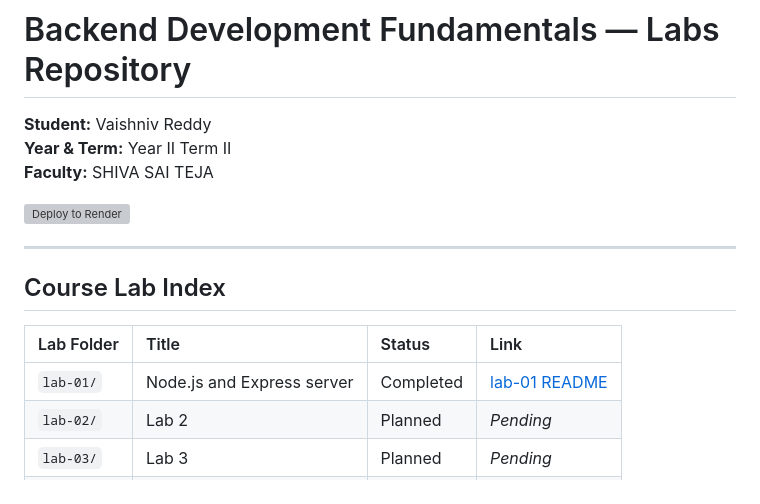
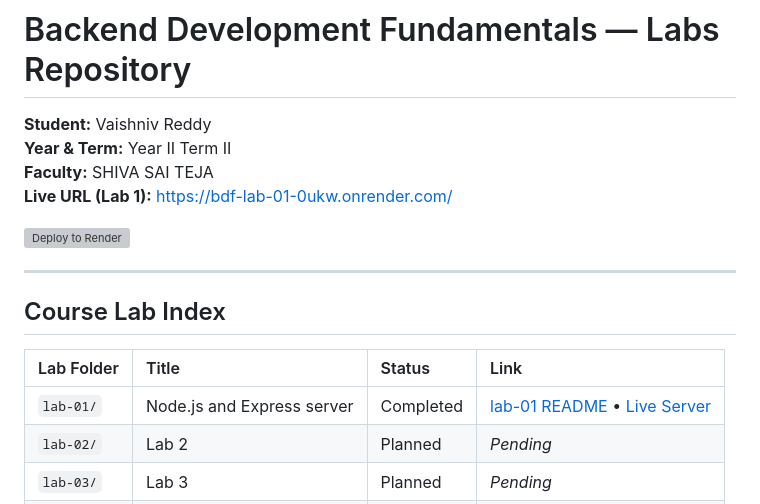
Before and after one commit to vaishnavreddy5626/backend-labs, a Markdown page: README.md, the part around the change. Rendered like a GitHub page; grey boxes are pictures that could not be loaded.

```diff
--- a/README.md
+++ b/README.md
@@ -3,6 +3,7 @@
 **Student:** Vaishniv Reddy
 **Year & Term:** Year II Term II
 **Faculty:** SHIVA SAI TEJA
+**Live URL (Lab 1):** [https://bdf-lab-01-0ukw.onrender.com/](https://bdf-lab-01-0ukw.onrender.com/)
 
 [![Deploy to Render](https://render.com/images/deploy-to-render-button.svg)](https://render.com/deploy?repo=https://github.com/vaishnavreddy5626/backend-labs)
 
@@ -12,7 +13,7 @@
 
 | Lab Folder | Title | Status | Link |
 | :--- | :--- | :--- | :--- |
-| `lab-01/` | Node.js and Express server | Completed | [lab-01 README](lab-01/README.md) |
+| `lab-01/` | Node.js and Express server | Completed | [lab-01 README](lab-01/README.md) • [Live Server](https://bdf-lab-01-0ukw.onrender.com/) |
 | `lab-02/` | Lab 2 | Planned | *Pending* |
 | `lab-03/` | Lab 3 | Planned | *Pending* |
 | `lab-04/` | Lab 4 | Planned | *Pending* |
```
Also changed, not shown: lab-01/README.md (+2 -2 lines), lab-01/screenshots/route_404.png, lab-01/screenshots/route_about.png, lab-01/screenshots/route_root.png, lab-01/screenshots/route_time.png, 2 other files.
